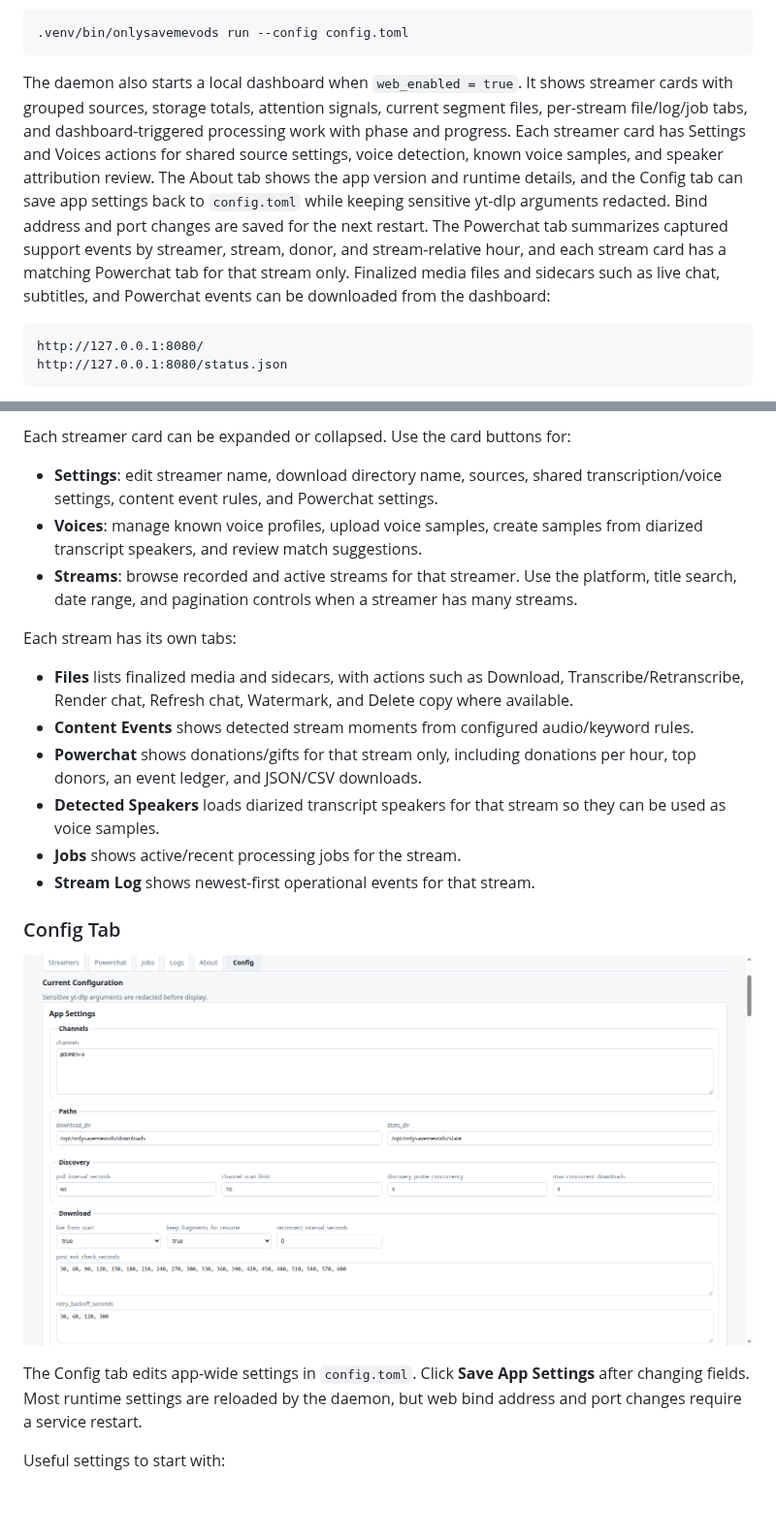
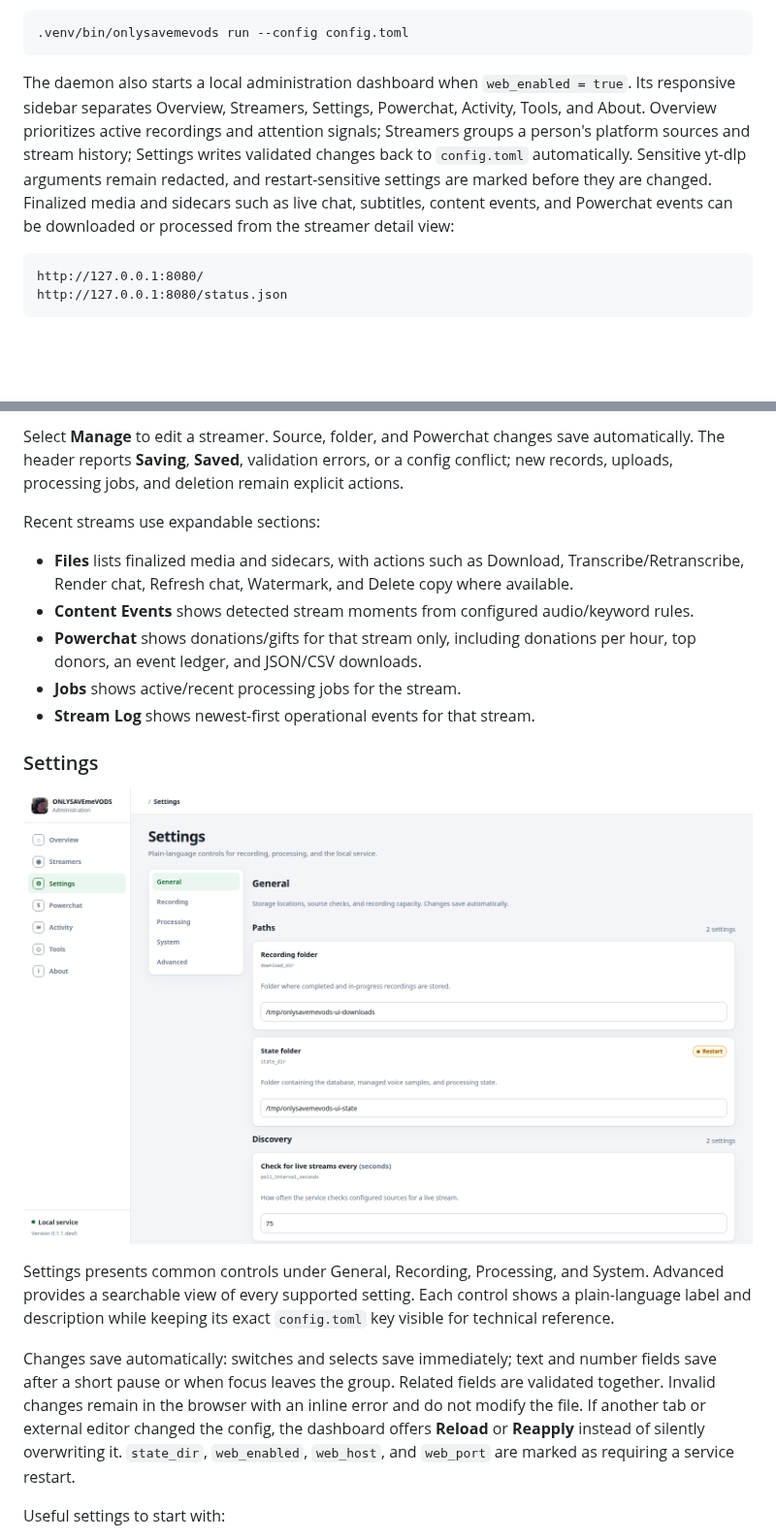
Before and after one commit to FlaminWrap/ONLYSAVEmeVODS, a Markdown page: README.md, 2 parts joined by grey strips. Shown at 97% size. GitHub-like rendering; pictures changed too: docs/screenshots/dashboard-config.png; blank space fills up the shorter version.

````diff
--- a/README.md
+++ b/README.md
@@ -57,19 +57,15 @@ Run continuously:
 .venv/bin/onlysavemevods run --config config.toml
 ```
 
-The daemon also starts a local dashboard when `web_enabled = true`. It shows
-streamer cards with grouped sources, storage totals, attention signals, current
-segment files, per-stream file/log/job tabs, and dashboard-triggered processing
-work with phase and progress. Each streamer card has Settings and Voices actions
-for shared source settings, voice detection, known voice samples, and speaker
-attribution review. The About tab shows the app version and runtime details, and
-the Config tab can save app settings back to `config.toml` while keeping
-sensitive yt-dlp arguments redacted. Bind address and port changes are saved for
-the next restart. The Powerchat tab summarizes captured support events by
-streamer, stream, donor, and stream-relative hour, and each stream card has a
-matching Powerchat tab for that stream only. Finalized media files and sidecars
-such as live chat, subtitles, and Powerchat events can be downloaded from the
-dashboard:
+The daemon also starts a local administration dashboard when `web_enabled =
+true`. Its responsive sidebar separates Overview, Streamers, Settings,
+Powerchat, Activity, Tools, and About. Overview prioritizes active recordings
+and attention signals; Streamers groups a person's platform sources and stream
+history; Settings writes validated changes back to `config.toml` automatically.
+Sensitive yt-dlp arguments remain redacted, and restart-sensitive settings are
+marked before they are changed. Finalized media and sidecars such as live chat,
+subtitles, content events, and Powerchat events can be downloaded or processed
+from the streamer detail view:
 
 ```text
 http://127.0.0.1:8080/
@@ -139,15 +144,10 @@ place.
 
-Each streamer card can be expanded or collapsed. Use the card buttons for:
+Select **Manage** to edit a streamer. Source, folder, and Powerchat changes save
+automatically. The header reports **Saving**, **Saved**, validation errors, or a
+config conflict; new records, uploads, processing jobs, and deletion remain
+explicit actions.
 
-- **Settings**: edit streamer name, download directory name, sources, shared
-  transcription/voice settings, content event rules, and Powerchat settings.
-- **Voices**: manage known voice profiles, upload voice samples, create samples
-  from diarized transcript speakers, and review match suggestions.
-- **Streams**: browse recorded and active streams for that streamer. Use the
-  platform, title search, date range, and pagination controls when a streamer has
-  many streams.
-
-Each stream has its own tabs:
+Recent streams use expandable sections:
 
 - **Files** lists finalized media and sidecars, with actions such as Download,
   Transcribe/Retranscribe, Render chat, Refresh chat, Watermark, and Delete copy
@@ -156,18 +156,25 @@ Each stream has its own tabs:
   rules.
 - **Powerchat** shows donations/gifts for that stream only, including donations
   per hour, top donors, an event ledger, and JSON/CSV downloads.
-- **Detected Speakers** loads diarized transcript speakers for that stream so
-  they can be used as voice samples.
 - **Jobs** shows active/recent processing jobs for the stream.
 - **Stream Log** shows newest-first operational events for that stream.
 
-### Config Tab
+### Settings
 
 ![Config dashboard](docs/screenshots/dashboard-config.png)
 
-The Config tab edits app-wide settings in `config.toml`. Click **Save App
-Settings** after changing fields. Most runtime settings are reloaded by the
-daemon, but web bind address and port changes require a service restart.
+Settings presents common controls under General, Recording, Processing, and
+System. Advanced provides a searchable view of every supported setting. Each
+control shows a plain-language label and description while keeping its exact
+`config.toml` key visible for technical reference.
+
+Changes save automatically: switches and selects save immediately; text and
+number fields save after a short pause or when focus leaves the group. Related
+fields are validated together. Invalid changes remain in the browser with an
+inline error and do not modify the file. If another tab or external editor
+changed the config, the dashboard offers **Reload** or **Reapply** instead of
+silently overwriting it. `state_dir`, `web_enabled`, `web_host`, and `web_port`
+are marked as requiring a service restart.
 
 Useful settings to start with:
 
````
Also changed, not shown: other parts of README.md (+76 -57 lines), docs/screenshots/dashboard-overview.png (added), docs/screenshots/dashboard-powerchat.png, docs/screenshots/dashboard-streamers.png, 15 other files.
